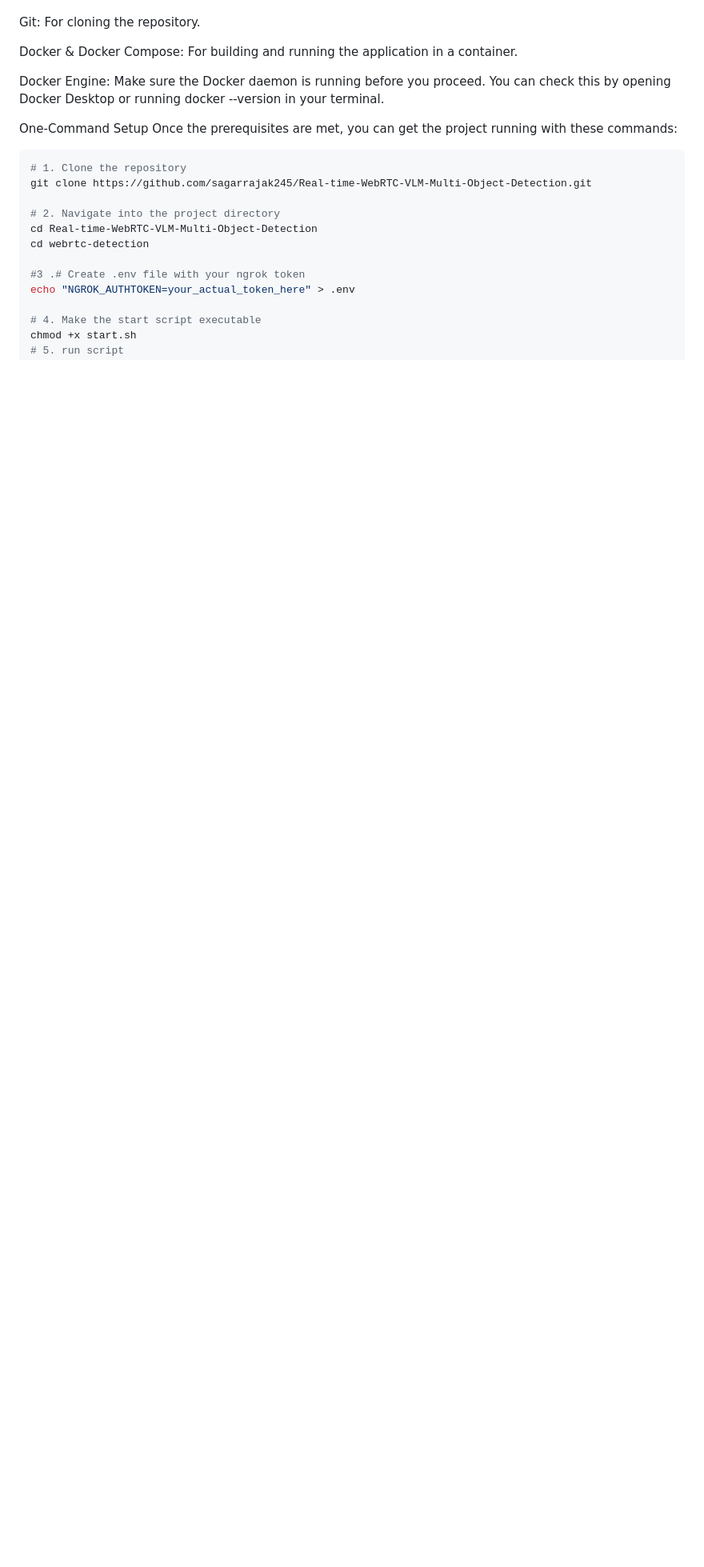
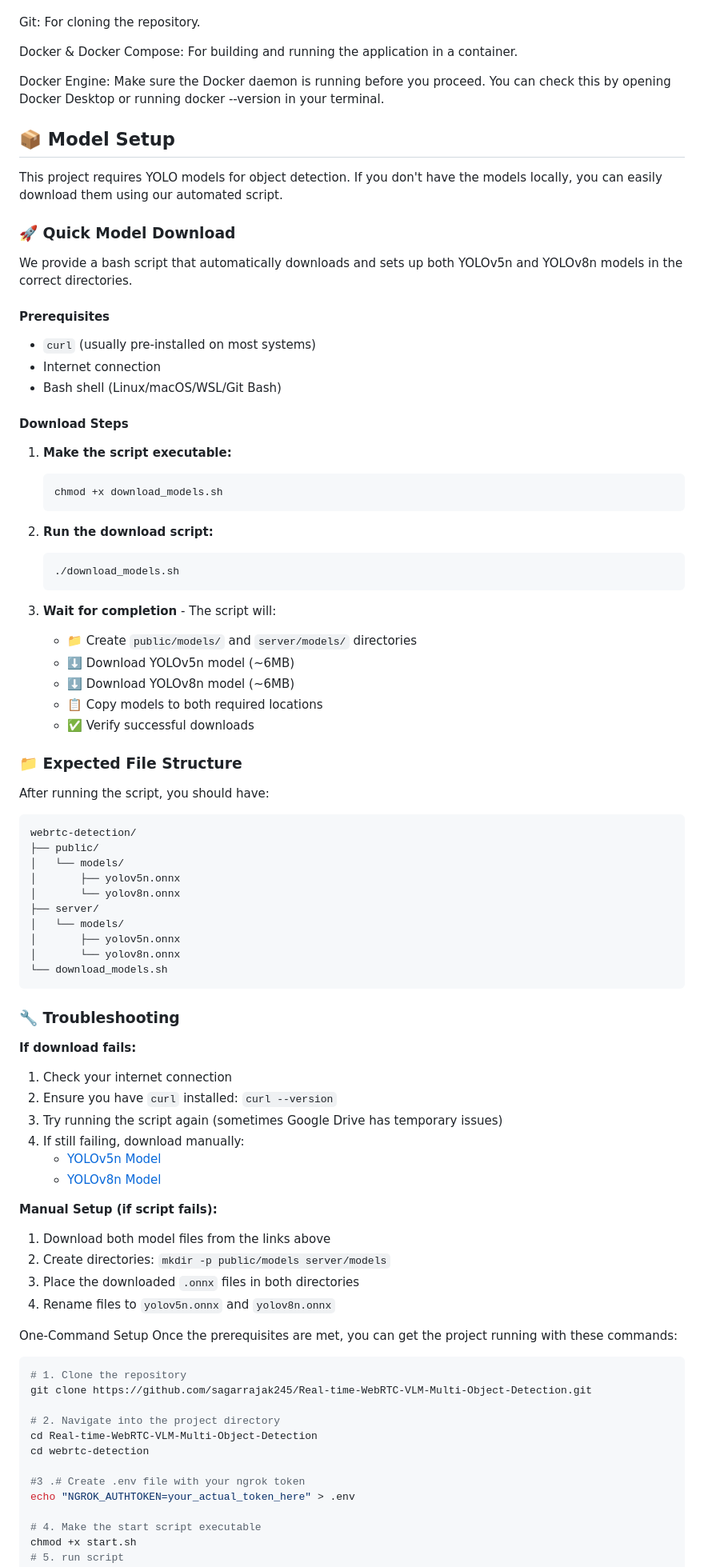
Before and after one commit to sagarrajak245/Real-time-WebRTC-VLM-Multi-Object-Detection, a Markdown page: README.md, the part around the change. Shown: that part at 80% size. GitHub-like rendering; blank space fills up the shorter version.

````diff
--- a/README.md
+++ b/README.md
@@ -15,6 +15,72 @@ Git: For cloning the repository.
 Docker & Docker Compose: For building and running the application in a container.
 
 Docker Engine: Make sure the Docker daemon is running before you proceed. You can check this by opening Docker Desktop or running docker --version in your terminal.
+
+## 📦 Model Setup
+
+This project requires YOLO models for object detection. If you don't have the models locally, you can easily download them using our automated script.
+
+### 🚀 Quick Model Download
+
+We provide a bash script that automatically downloads and sets up both YOLOv5n and YOLOv8n models in the correct directories.
+
+#### Prerequisites
+- `curl` (usually pre-installed on most systems)
+- Internet connection
+- Bash shell (Linux/macOS/WSL/Git Bash)
+
+#### Download Steps
+
+1. **Make the script executable:**
+   ```bash
+   chmod +x download_models.sh
+   ```
+
+2. **Run the download script:**
+   ```bash
+   ./download_models.sh
+   ```
+
+3. **Wait for completion** - The script will:
+   - 📁 Create `public/models/` and `server/models/` directories
+   - ⬇️ Download YOLOv5n model (~6MB)
+   - ⬇️ Download YOLOv8n model (~6MB)
+   - 📋 Copy models to both required locations
+   - ✅ Verify successful downloads
+
+
+
+### 📁 Expected File Structure
+After running the script, you should have:
+```
+webrtc-detection/
+├── public/
+│   └── models/
+│       ├── yolov5n.onnx
+│       └── yolov8n.onnx
+├── server/
+│   └── models/
+│       ├── yolov5n.onnx
+│       └── yolov8n.onnx
+└── download_models.sh
+```
+
+### 🔧 Troubleshooting
+
+**If download fails:**
+1. Check your internet connection
+2. Ensure you have `curl` installed: `curl --version`
+3. Try running the script again (sometimes Google Drive has temporary issues)
+4. If still failing, download manually:
+   - [YOLOv5n Model](https://drive.google.com/uc?export=download&id=1L34kjXyXw-ARzKfsk6p-g75Zd8x-VUGE)
+   - [YOLOv8n Model](https://drive.google.com/uc?export=download&id=1ieW8oEUXXrTG2VhMORXqiP6qSLtMmix8)
+
+**Manual Setup (if script fails):**
+1. Download both model files from the links above
+2. Create directories: `mkdir -p public/models server/models`
+3. Place the downloaded `.onnx` files in both directories
+4. Rename files to `yolov5n.onnx` and `yolov8n.onnx`
+
 
 One-Command Setup
 Once the prerequisites are met, you can get the project running with these commands:
````
